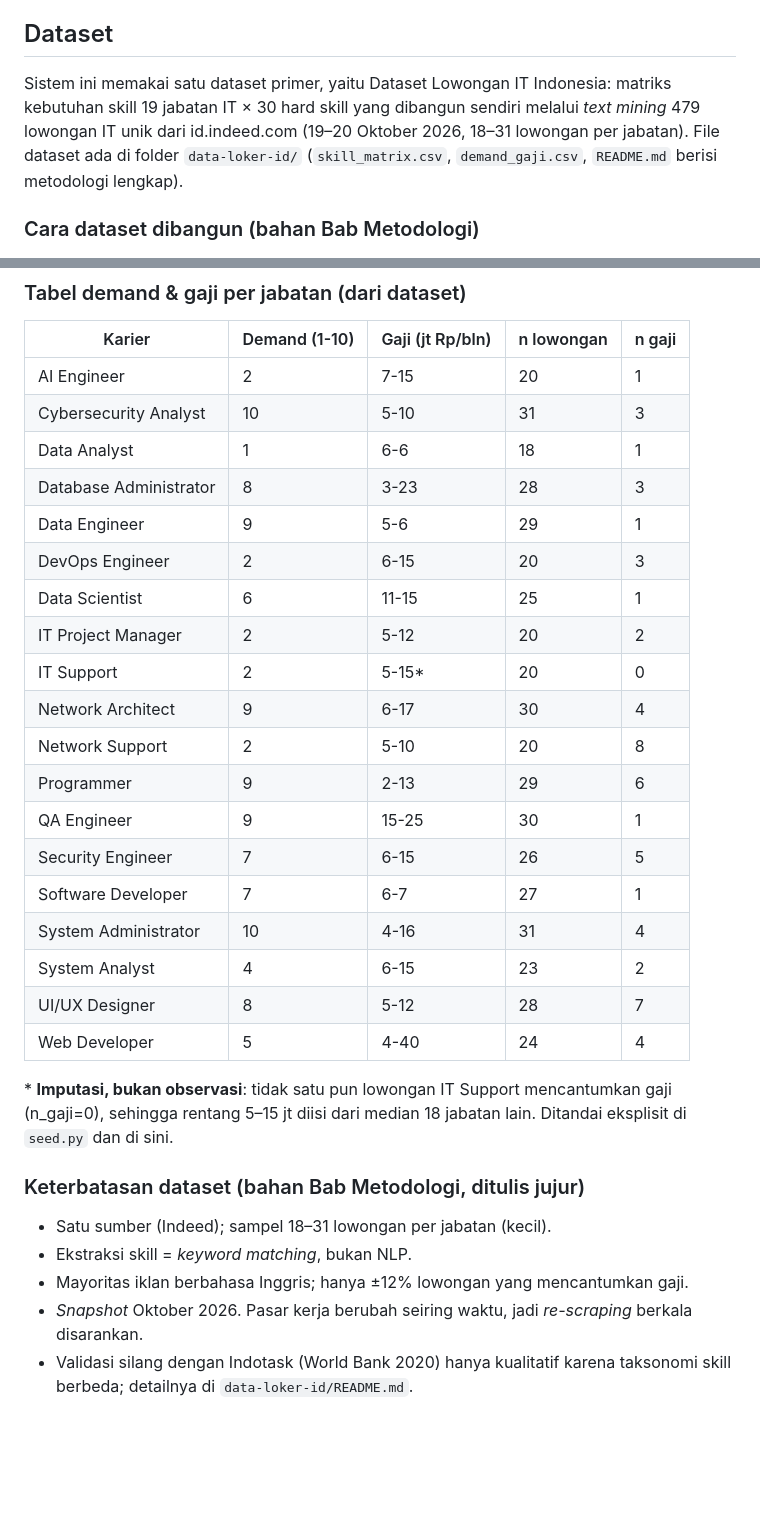
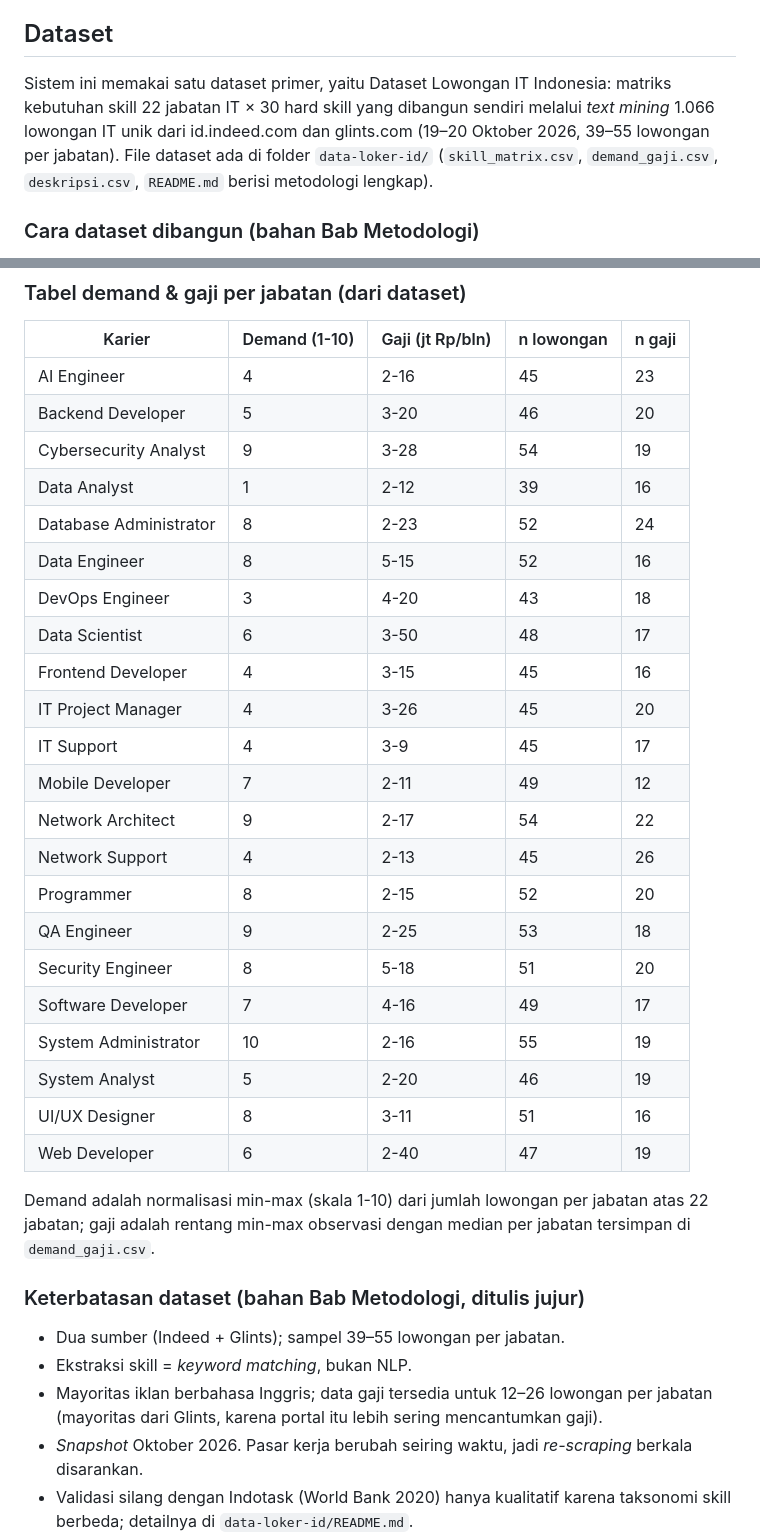
Before and after one commit to yfujust-collab/spk-rekomendasi-karier, a Markdown page: README.md, 2 parts joined by grey strips. Rendered like a GitHub page; blank space fills up the shorter version.

Commit message:
docs: perbarui section dataset menjadi 22 jabatan dan dua sumber (Indeed + Glints)

```diff
--- a/README.md
+++ b/README.md
@@ -69,7 +69,7 @@ Diagram use case, flowchart, activity, sequence, class, DFD, dan ERD tersedia se
 
 ## Dataset
 
-Sistem ini memakai satu dataset primer, yaitu Dataset Lowongan IT Indonesia: matriks kebutuhan skill 19 jabatan IT × 30 hard skill yang dibangun sendiri melalui *text mining* 479 lowongan IT unik dari id.indeed.com (19–20 Oktober 2026, 18–31 lowongan per jabatan). File dataset ada di folder `data-loker-id/` (`skill_matrix.csv`, `demand_gaji.csv`, `README.md` berisi metodologi lengkap).
+Sistem ini memakai satu dataset primer, yaitu Dataset Lowongan IT Indonesia: matriks kebutuhan skill 22 jabatan IT × 30 hard skill yang dibangun sendiri melalui *text mining* 1.066 lowongan IT unik dari id.indeed.com dan glints.com (19–20 Oktober 2026, 39–55 lowongan per jabatan). File dataset ada di folder `data-loker-id/` (`skill_matrix.csv`, `demand_gaji.csv`, `deskripsi.csv`, `README.md` berisi metodologi lengkap).
 
 ### Cara dataset dibangun (bahan Bab Metodologi)
 
@@ -84,33 +84,36 @@ Sistem ini memakai satu dataset primer, yaitu Dataset Lowongan IT Indonesia: mat
 
 | Karier | Demand (1-10) | Gaji (jt Rp/bln) | n lowongan | n gaji |
 |--------|---------------|------------------|------------|--------|
-| AI Engineer | 2 | 7-15 | 20 | 1 |
-| Cybersecurity Analyst | 10 | 5-10 | 31 | 3 |
-| Data Analyst | 1 | 6-6 | 18 | 1 |
-| Database Administrator | 8 | 3-23 | 28 | 3 |
-| Data Engineer | 9 | 5-6 | 29 | 1 |
-| DevOps Engineer | 2 | 6-15 | 20 | 3 |
-| Data Scientist | 6 | 11-15 | 25 | 1 |
-| IT Project Manager | 2 | 5-12 | 20 | 2 |
-| IT Support | 2 | 5-15* | 20 | 0 |
-| Network Architect | 9 | 6-17 | 30 | 4 |
-| Network Support | 2 | 5-10 | 20 | 8 |
-| Programmer | 9 | 2-13 | 29 | 6 |
-| QA Engineer | 9 | 15-25 | 30 | 1 |
-| Security Engineer | 7 | 6-15 | 26 | 5 |
-| Software Developer | 7 | 6-7 | 27 | 1 |
-| System Administrator | 10 | 4-16 | 31 | 4 |
-| System Analyst | 4 | 6-15 | 23 | 2 |
-| UI/UX Designer | 8 | 5-12 | 28 | 7 |
-| Web Developer | 5 | 4-40 | 24 | 4 |
+| AI Engineer | 4 | 2-16 | 45 | 23 |
+| Backend Developer | 5 | 3-20 | 46 | 20 |
+| Cybersecurity Analyst | 9 | 3-28 | 54 | 19 |
+| Data Analyst | 1 | 2-12 | 39 | 16 |
+| Database Administrator | 8 | 2-23 | 52 | 24 |
+| Data Engineer | 8 | 5-15 | 52 | 16 |
+| DevOps Engineer | 3 | 4-20 | 43 | 18 |
+| Data Scientist | 6 | 3-50 | 48 | 17 |
+| Frontend Developer | 4 | 3-15 | 45 | 16 |
+| IT Project Manager | 4 | 3-26 | 45 | 20 |
+| IT Support | 4 | 3-9 | 45 | 17 |
+| Mobile Developer | 7 | 2-11 | 49 | 12 |
+| Network Architect | 9 | 2-17 | 54 | 22 |
+| Network Support | 4 | 2-13 | 45 | 26 |
+| Programmer | 8 | 2-15 | 52 | 20 |
+| QA Engineer | 9 | 2-25 | 53 | 18 |
+| Security Engineer | 8 | 5-18 | 51 | 20 |
+| Software Developer | 7 | 4-16 | 49 | 17 |
+| System Administrator | 10 | 2-16 | 55 | 19 |
+| System Analyst | 5 | 2-20 | 46 | 19 |
+| UI/UX Designer | 8 | 3-11 | 51 | 16 |
+| Web Developer | 6 | 2-40 | 47 | 19 |
 
-\* **Imputasi, bukan observasi**: tidak satu pun lowongan IT Support mencantumkan gaji (n_gaji=0), sehingga rentang 5–15 jt diisi dari median 18 jabatan lain. Ditandai eksplisit di `seed.py` dan di sini.
+Demand adalah normalisasi min-max (skala 1-10) dari jumlah lowongan per jabatan atas 22 jabatan; gaji adalah rentang min-max observasi dengan median per jabatan tersimpan di `demand_gaji.csv`.
 
 ### Keterbatasan dataset (bahan Bab Metodologi, ditulis jujur)
 
-- Satu sumber (Indeed); sampel 18–31 lowongan per jabatan (kecil).
+- Dua sumber (Indeed + Glints); sampel 39–55 lowongan per jabatan.
 - Ekstraksi skill = *keyword matching*, bukan NLP.
-- Mayoritas iklan berbahasa Inggris; hanya ±12% lowongan yang mencantumkan gaji.
+- Mayoritas iklan berbahasa Inggris; data gaji tersedia untuk 12–26 lowongan per jabatan (mayoritas dari Glints, karena portal itu lebih sering mencantumkan gaji).
 - *Snapshot* Oktober 2026. Pasar kerja berubah seiring waktu, jadi *re-scraping* berkala disarankan.
 - Validasi silang dengan Indotask (World Bank 2020) hanya kualitatif karena taksonomi skill berbeda; detailnya di `data-loker-id/README.md`.
 
```
